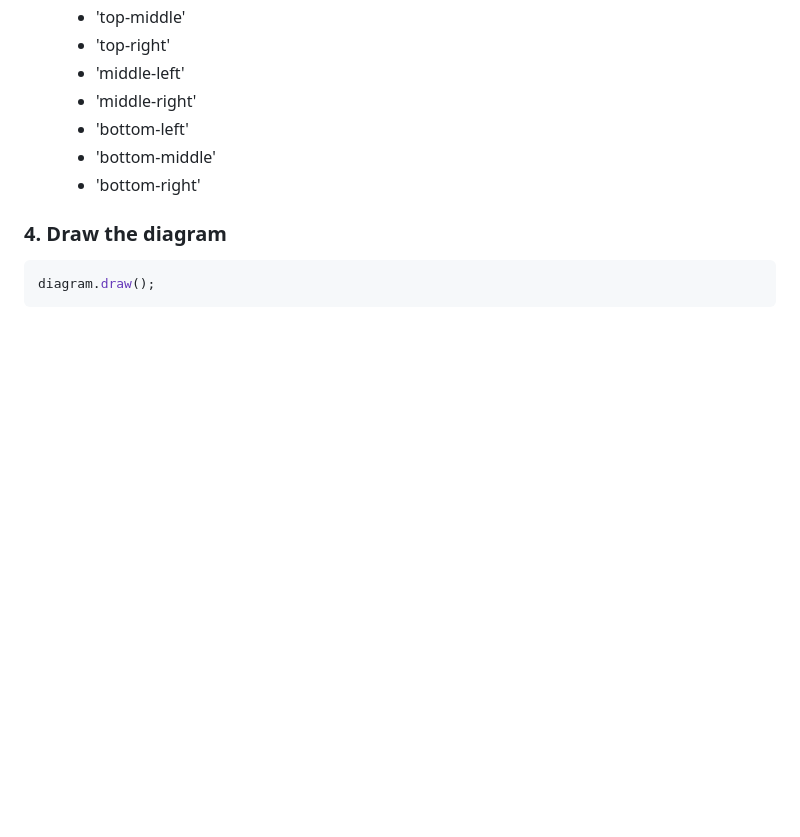
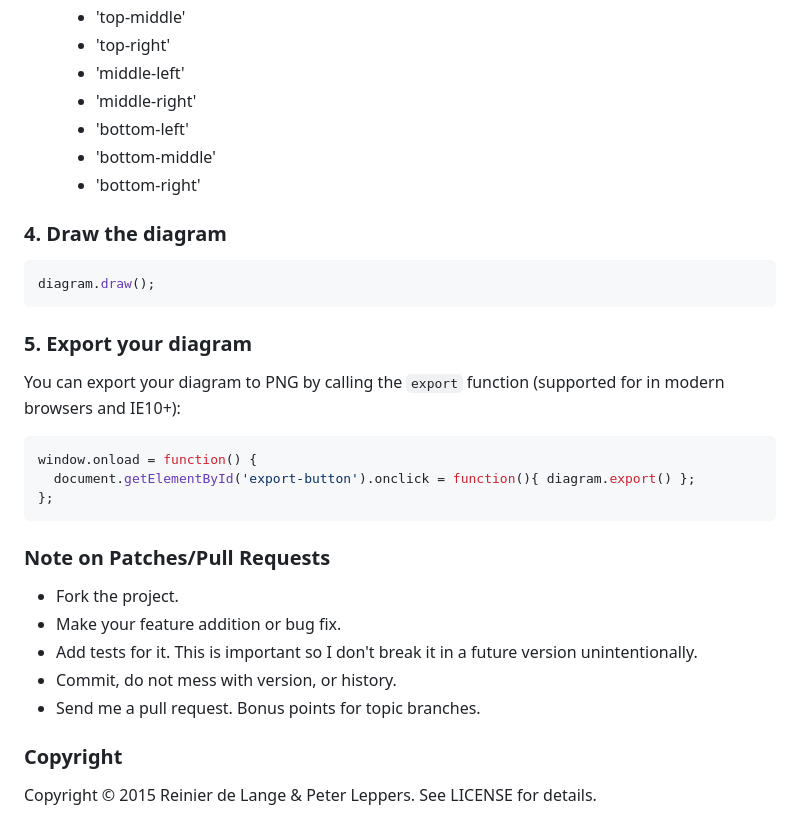
Before and after one commit to moiristo/snappy-diagrams, a Markdown page: README.md, the part around the change printed below. GitHub-like rendering; blank space fills up the shorter version.

Commit message:
Document export function, add license

````diff
--- a/README.md
+++ b/README.md
@@ -117,3 +119,26 @@ diagram.addConnector(ellipse, circle, { style: 'double' });
 ```javascript
 diagram.draw();
 ```
+
+### 5. Export your diagram
+
+You can export your diagram to PNG by calling the `export` function (supported for in modern browsers and IE10+):
+
+```javascript
+window.onload = function() {
+  document.getElementById('export-button').onclick = function(){ diagram.export() };
+};
+```
+
+### Note on Patches/Pull Requests
+
+* Fork the project.
+* Make your feature addition or bug fix.
+* Add tests for it. This is important so I don't break it in a
+  future version unintentionally.
+* Commit, do not mess with version, or history.
+* Send me a pull request. Bonus points for topic branches.
+
+### Copyright
+
+Copyright &copy; 2015 Reinier de Lange &amp; Peter Leppers. See LICENSE for details.
````
Also changed, not shown: other parts of README.md (+2 -0 lines), docs/screenshot-1.png, docs/screenshot-2.png, docs/screenshot-3.png, 2 other files.
